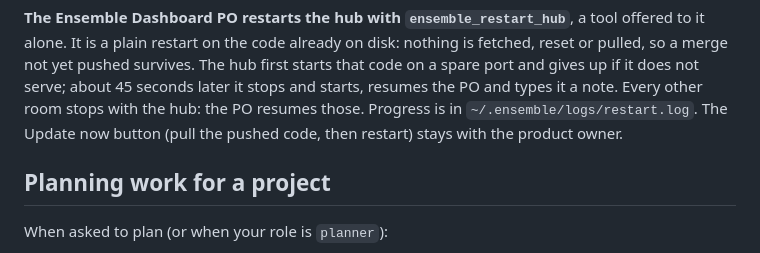
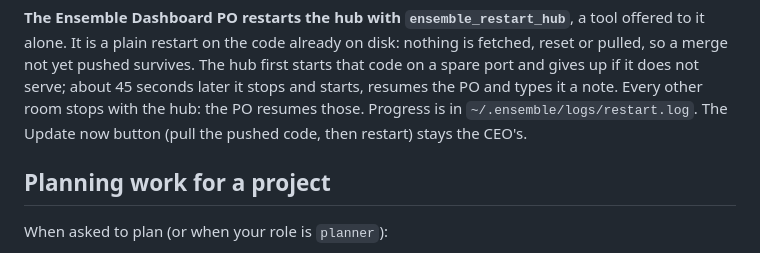
Before and after one commit to fab-ioc/ensemble, a Markdown page: skills/ensemble/SKILL.md, the part around the change. Drawn GitHub-style.

Commit message:
Skill: the Update button stays the CEO's, not the product owner's
Claude-Session: 84b68629-7db6-4a49-942e-3a9ec06710cc

```diff
--- a/skills/ensemble/SKILL.md
+++ b/skills/ensemble/SKILL.md
@@ -455,7 +455,7 @@ hub first starts that code on a spare port and gives up if it does not serve;
 about 45 seconds later it stops and starts, resumes the PO and types it a note.
 Every other room stops with the hub: the PO resumes those. Progress is in
 `~/.ensemble/logs/restart.log`. The Update now button (pull the pushed code,
-then restart) stays with the product owner.
+then restart) stays the CEO's.
 
 ## Planning work for a project
 
```
